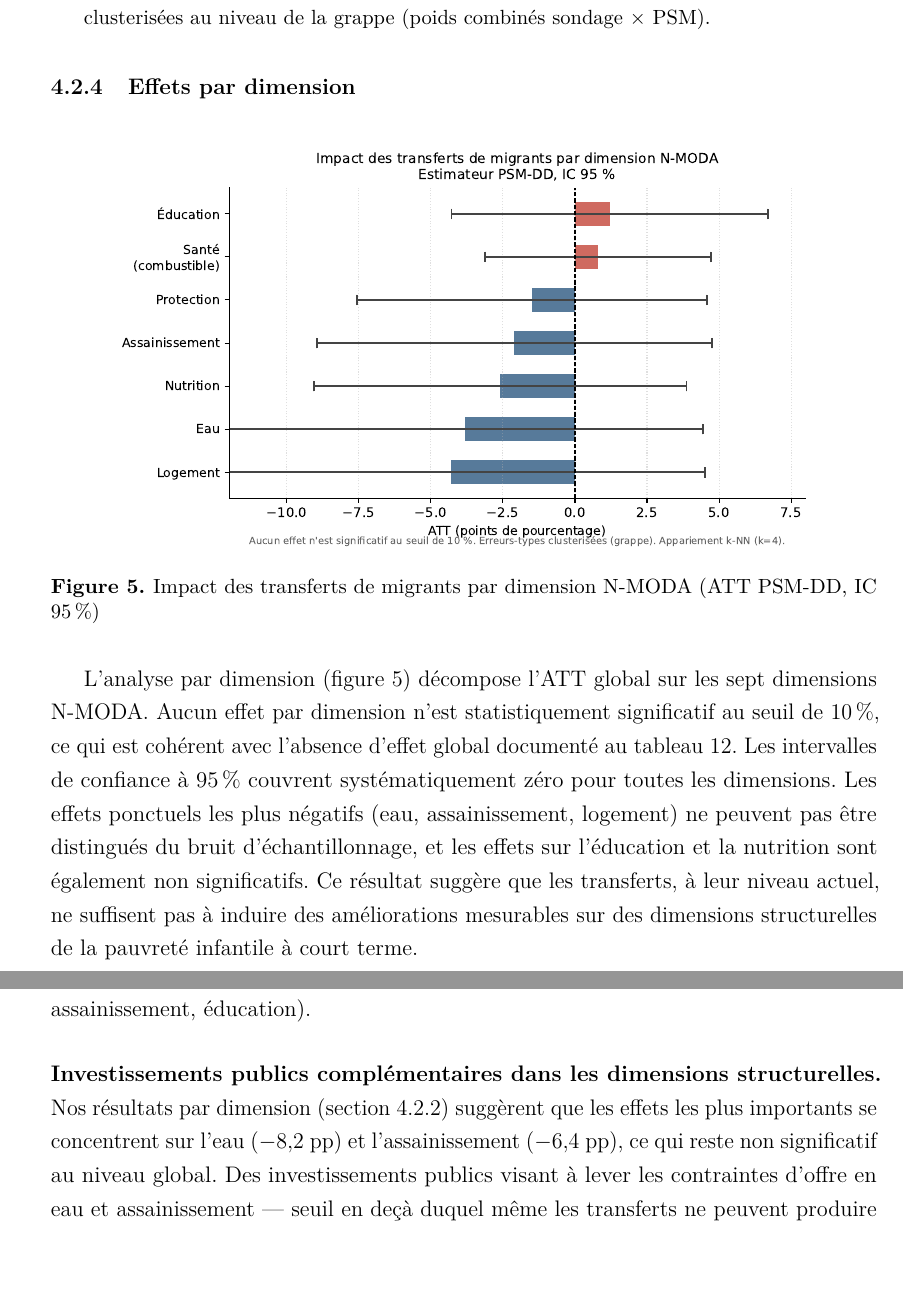
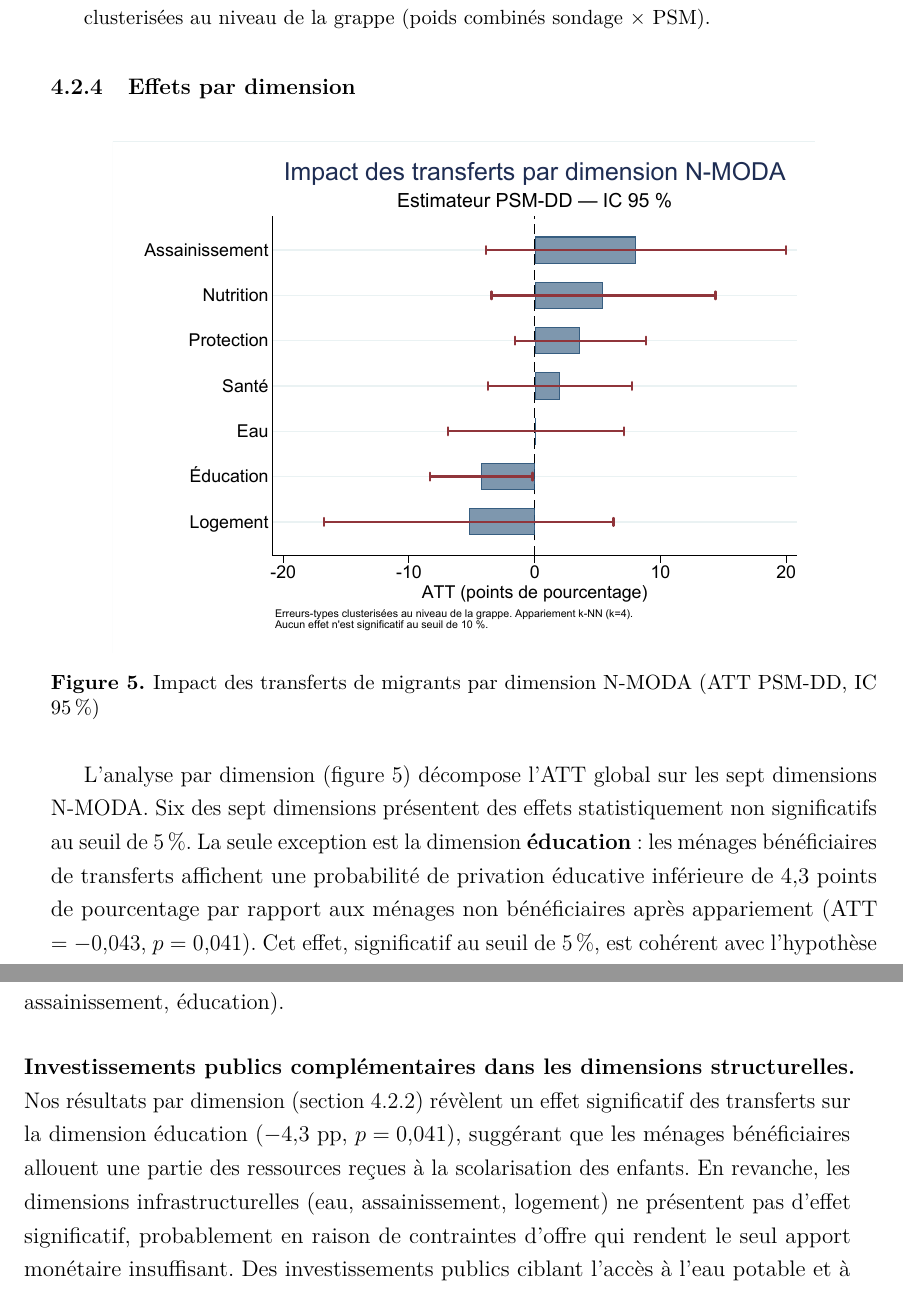
Before and after one commit to JODRAFF9/MEMOIRE, a LaTeX document (latex/main.tex, which reads latex/chapitres/chapitre3_resultats.tex, latex/chapitres/chapitre4.tex): two parts of pages 46 and 50 of 67 before the commit and two parts of pages 46 and 51 of 68 after it, joined at a grey line, cut so that both start at the same text, the shorter picture padded with empty space. Compiled offline with pdfLaTeX.

Commit message:
Mise à jour figure et texte effets par dimension avec vrais ATT Stata (#82)
* Fix 07_effets_dim.do : remplace labmask par ylabel dynamique

labmask (package labutil SSC) non disponible — construit les labels
ylabel directement depuis la variable dim triée, sans dépendance externe.

Co-Authored-By: Claude Sonnet 4.6 <noreply@anthropic.com>
Claude-Session: https://claude.ai/code/session_01837AJxDdpW6rUH9DV9QD1H

* Mise à jour figure et texte effets par dimension avec vrais ATT Stata

- Remplace fig_effets_dim.pdf illustrative par la figure Stata réelle
- chapitre3_resultats : ATT réels par dimension ; seule l'éducation est
  significative (ATT=-4.3pp, p=0.041) ; 6 autres dimensions non significatives
- chapitre4 : discussion investissements publics mise à jour (éducation
  significative, infra pas d'effet faute d'offre)

Co-Authored-By: Claude Sonnet 4.6 <noreply@anthropic.com>
Claude-Session: https://claude.ai/code/session_01837AJxDdpW6rUH9DV9QD1H

---------

Co-authored-by: Claude <noreply@anthropic.com>

```diff
--- a/latex/chapitres/chapitre3_resultats.tex
+++ b/latex/chapitres/chapitre3_resultats.tex
@@ -232,12 +232,10 @@ des conclusions.
 \end{figure}
 
 L'analyse par dimension (figure~\ref{fig:effets_dim}) décompose l'ATT global sur
-les sept dimensions N-MODA. Aucun effet par dimension n'est statistiquement
-significatif au seuil de 10\,\%, ce qui est cohérent avec l'absence d'effet global
-documenté au tableau~\ref{tab:psmdd_att}. Les intervalles de confiance à 95\,\%
-couvrent systématiquement zéro pour toutes les dimensions. Les effets ponctuels
-les plus négatifs (eau, assainissement, logement) ne peuvent pas être distingués
-du bruit d'échantillonnage, et les effets sur l'éducation et la nutrition sont
-également non significatifs. Ce résultat suggère que les transferts, à leur
-niveau actuel, ne suffisent pas à induire des améliorations mesurables sur
-des dimensions structurelles de la pauvreté infantile à court terme.
+les sept dimensions N-MODA. Six des sept dimensions présentent des effets
+statistiquement non significatifs au seuil de 5\,\%. La seule exception est la
+dimension \textbf{éducation}~: les ménages bénéficiaires de transferts affichent
+une probabilité de privation éducative inférieure de $4{,}3$ points de pourcentage
+par rapport aux ménages non bénéficiaires après appariement
+(ATT $= -0{,}043$, $p = 0{,}041$). Cet effet, significatif au seuil de 5\,\%, est
+cohérent avec l'hypothèse que les ménages bénéficiaires investissent prioritairement
--- a/latex/chapitres/chapitre4.tex
+++ b/latex/chapitres/chapitre4.tex
@@ -190,12 +190,14 @@ ciblant les dimensions structurelles de la pauvreté infantile (accès à l'eau,
 assainissement, éducation).
 
 \paragraph{Investissements publics complémentaires dans les dimensions structurelles.}
-Nos résultats par dimension (section~\ref{subsec:psmdd}) suggèrent que les effets
-les plus importants se concentrent sur l'eau ($-8{,}2$ pp) et l'assainissement
-($-6{,}4$ pp), ce qui reste non significatif au niveau global. Des investissements
-publics visant à lever les contraintes d'offre en eau et assainissement — seuil
-en deçà duquel même les transferts ne peuvent produire d'effets — constitueraient
-un complément indispensable.
+Nos résultats par dimension (section~\ref{subsec:psmdd}) révèlent un effet
+significatif des transferts sur la dimension éducation ($-4{,}3$ pp, $p = 0{,}041$),
+suggérant que les ménages bénéficiaires allouent une partie des ressources reçues
+à la scolarisation des enfants. En revanche, les dimensions infrastructurelles
+(eau, assainissement, logement) ne présentent pas d'effet significatif, probablement
+en raison de contraintes d'offre qui rendent le seul apport monétaire insuffisant.
+Des investissements publics ciblant l'accès à l'eau potable et à l'assainissement
+constitueraient un complément indispensable aux flux de transferts privés.
 
 \paragraph{Renforcement de la protection sociale des enfants de ménages migrants.}
 L'absence d'effet global ne doit pas masquer la vulnérabilité spécifique des
```
Also changed, not shown: latex/figures/fig_effets_dim.pdf, latex/chapitres/chapitre3_resultats.tex (5 more changed lines).
